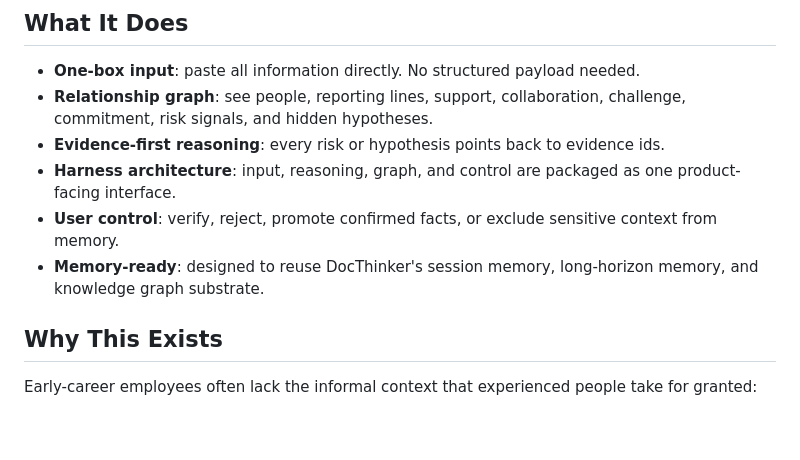
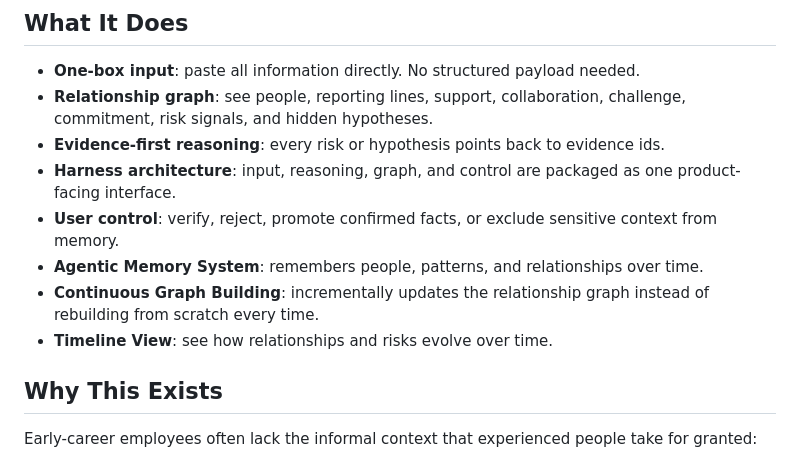
Before and after one commit to Yang-Jiashu/WorkplaceThinker, a Markdown page: README.md, the part around one of its changes. GitHub-like rendering; blank space fills up the shorter version.

```diff
--- a/README.md
+++ b/README.md
@@ -23,8 +25,9 @@ of encouraging suspicion or workplace politics.
   one product-facing interface.
 - **User control**: verify, reject, promote confirmed facts, or exclude sensitive
   context from memory.
-- **Memory-ready**: designed to reuse DocThinker's session memory, long-horizon
-  memory, and knowledge graph substrate.
+- **Agentic Memory System**: remembers people, patterns, and relationships over time.
+- **Continuous Graph Building**: incrementally updates the relationship graph instead of rebuilding from scratch every time.
+- **Timeline View**: see how relationships and risks evolve over time.
 
 ## Why This Exists
 
```
Also changed, not shown: other parts of README.md (+55 -0 lines), README.zh-CN.md (+58 -0 lines).
